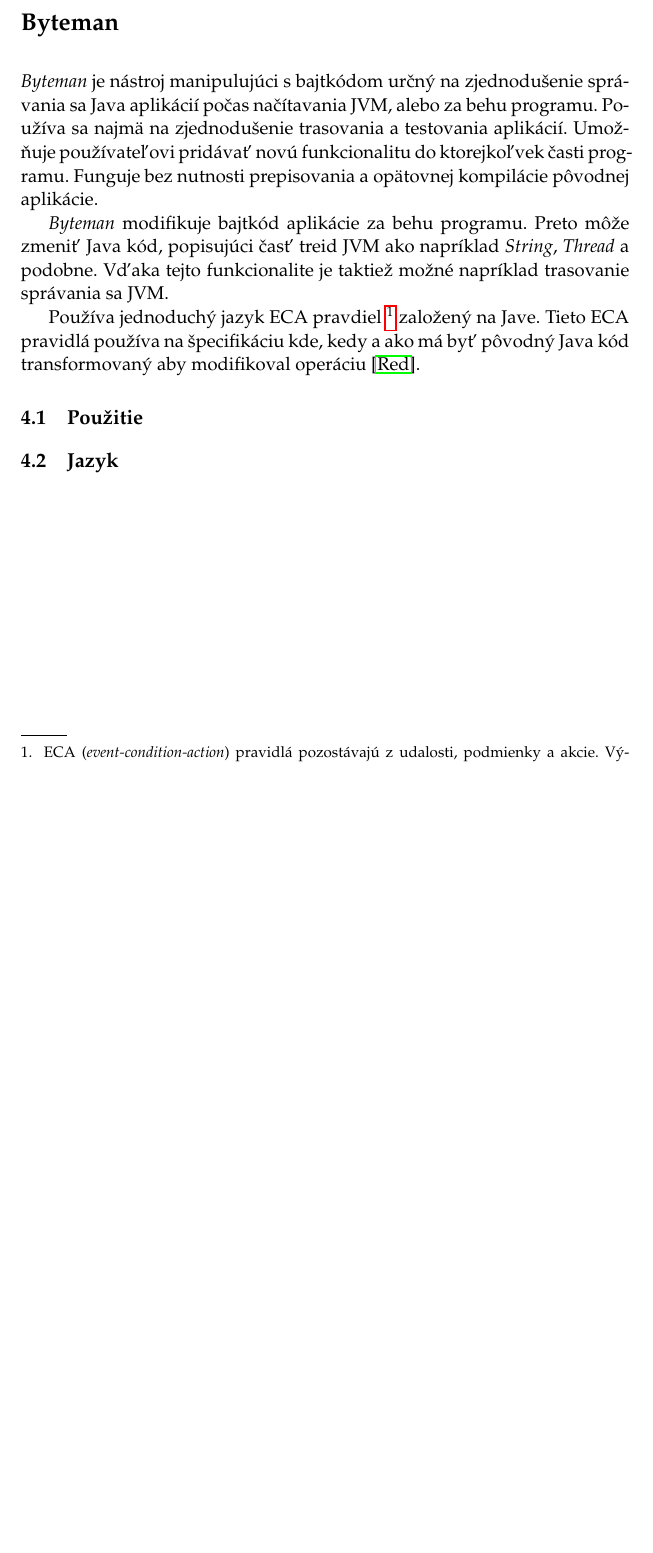
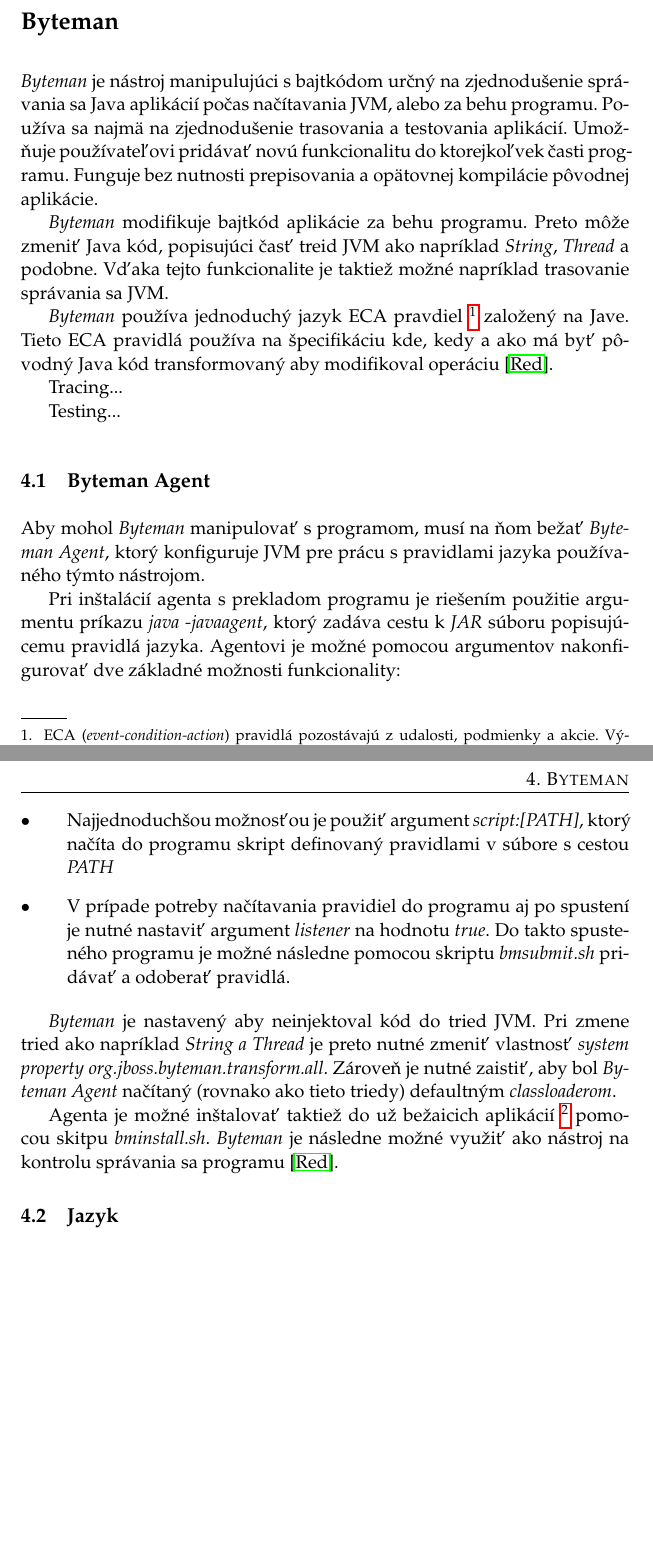
Before and after one commit to m-mato/bp, a LaTeX thesis (bp.tex): part of page 20 of 27 before the commit and two parts of pages 20 and 21 of 28 after it, the two joined at a grey line, cut so that both start at the same text, the shorter picture padded with empty space. The pictures show the PDF file bp.pdf that the author committed with the source.

Commit message:
Chapter Byteman + Agent

```diff
--- a/bp.tex
+++ b/bp.tex
@@ -586,14 +586,17 @@
 
 \chapter{Byteman}
 \textit{Byteman} je nástroj manipulujúci s bajtkódom určný na zjednodušenie
-správania sa Java aplikácií počas načítavania JVM, alebo za behu programu. Používa sa najmä na zjednodušenie trasovania a testovania aplikácií. Umožňuje používateľovi pridávať novú funkcionalitu do ktorejkoľvek časti programu.
+správania sa Java aplikácií počas načítavania JVM, alebo za behu programu.
+Používa sa najmä na zjednodušenie trasovania a testovania aplikácií. Umožňuje
+používateľovi pridávať novú funkcionalitu do ktorejkoľvek časti programu.
 Funguje bez nutnosti prepisovania a opätovnej kompilácie pôvodnej aplikácie.
 
-\textit{Byteman} modifikuje bajtkód aplikácie za behu programu. Preto môže  zmeniť Java kód, popisujúci časť treid JVM ako napríklad \textit{String},
+\textit{Byteman} modifikuje bajtkód aplikácie za behu programu. Preto môže
+zmeniť Java kód, popisujúci časť treid JVM ako napríklad \textit{String},
 \textit{Thread} a podobne. Vďaka tejto funkcionalite je taktiež možné
 napríklad trasovanie správania sa JVM.
 
-Používa  jednoduchý jazyk
+\textit{Byteman} používa jednoduchý jazyk
 ECA~pravdiel~\footnote{ECA (\textit{event-condition-action}) pravidlá
 pozostávajú z udalosti, podmienky a akcie. Význam pravidla znamená: Keď nastane
 udalosť, skontrolu podmienku a v prípade, že platí, vykonaj
@@ -601,7 +604,40 @@
 používa na špecifikáciu kde, kedy a ako má byť pôvodný Java kód transformovaný
 aby modifikoval operáciu~\cite{RedHat:Byteman}.
 
-\section{Použitie}
+Tracing...
+
+Testing...
+
+\section{Byteman Agent}
+Aby mohol \textit{Byteman} manipulovať s programom, musí na ňom bežať
+\textit{Byteman Agent}, ktorý konfiguruje JVM pre prácu s pravidlami jazyka
+používaného týmto nástrojom.
+
+Pri inštalácií agenta s prekladom programu je riešením použitie argumentu príkazu
+\textit{java -javaagent}, ktorý zadáva cestu k \textit{JAR} súboru popisujúcemu
+pravidlá jazyka. Agentovi je možné pomocou argumentov nakonfigurovať dve
+základné možnosti funkcionality:
+
+\begin{itemize}
+\item Najjednoduchšou možnosťou je použiť argument \textit{script:[PATH]}, ktorý
+načíta do programu skript definovaný pravidlami v súbore s cestou
+\textit{PATH}
+\item V prípade potreby načítavania pravidiel do programu aj po spustení je nutné
+nastaviť argument \textit{listener} na hodnotu \textit{true}. Do takto
+spusteného programu je možné následne pomocou skriptu \textit{bmsubmit.sh}
+pridávať a odoberať pravidlá.
+\end{itemize}
+
+\textit{Byteman} je nastavený aby neinjektoval kód do tried JVM. Pri zmene tried
+ako napríklad \textit{String a Thread} je preto nutné zmeniť vlastnosť
+\textit{system property org.jboss.byteman.transform.all}. Zároveň je nutné
+zaistiť, aby bol \textit{Byteman Agent} načítaný (rovnako ako tieto triedy)
+defaultným \textit{classloaderom}.
+
+Agenta je možné inštalovať taktiež do už bežaicich aplikácií \footnote{typicky
+ide o dlho bežiace aplikácie ako napríklad aplikačný server JBoss} pomocou
+skitpu \textit{bminstall.sh}. \textit{Byteman} je následne možné využiť ako
+nástroj na kontrolu správania sa programu~\cite{RedHat:Byteman}.
 
 \section{Jazyk}
 
```
Also changed, not shown: bp.pdf, 4 other files.
